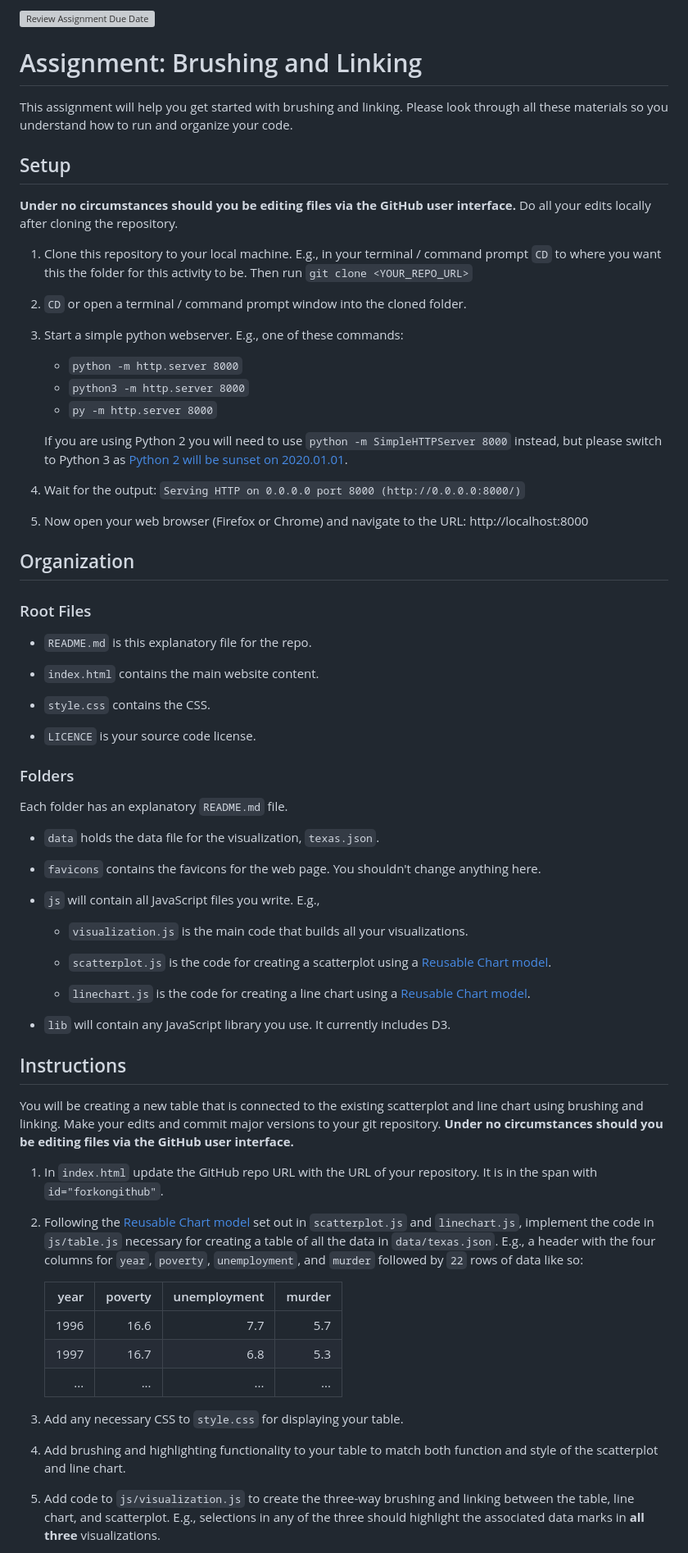
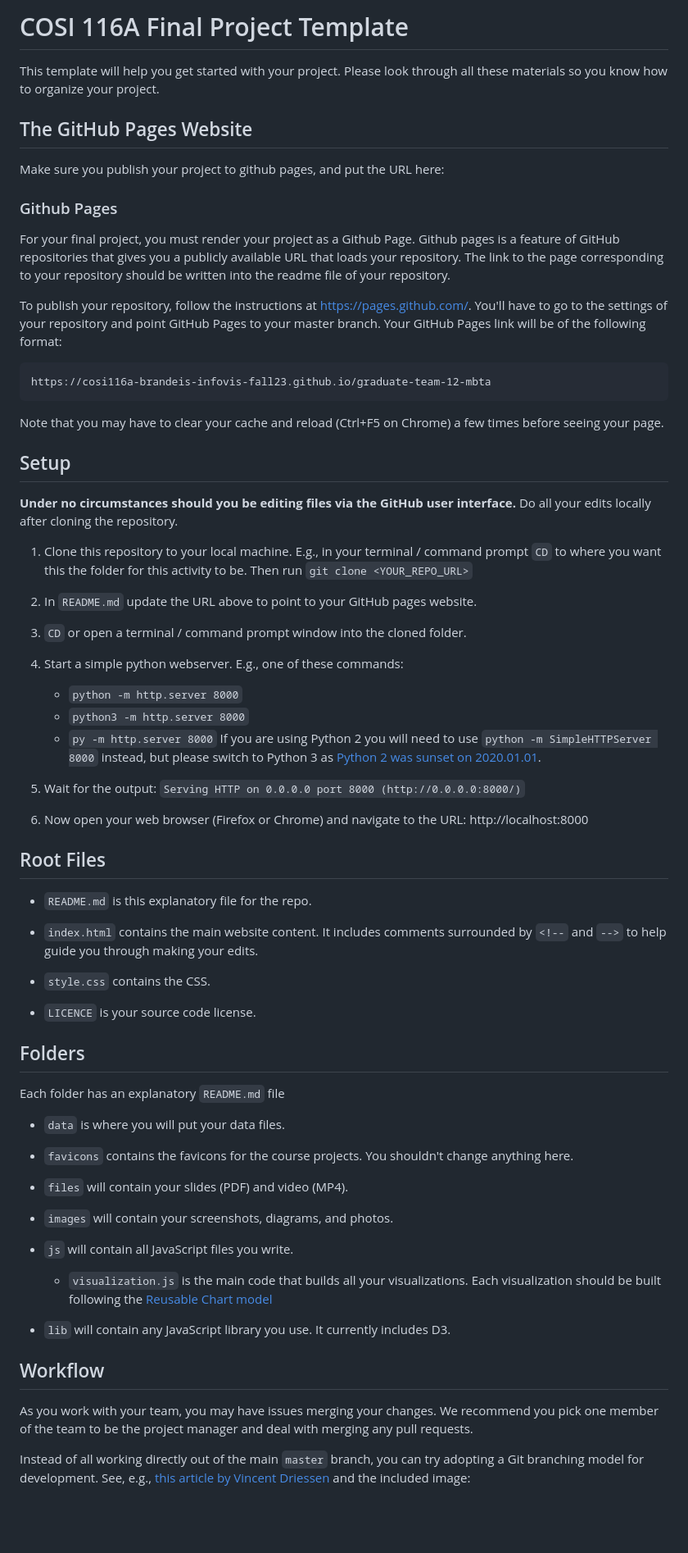
Before and after one commit to BJSamurai/COSI-116A-Undergrad-11, a Markdown page: README.md, the part around one of its changes. Shown at 82% size. Drawn GitHub-style; blank space fills up the shorter version; grey boxes are pictures that could not be loaded.

```diff
--- a/README.md
+++ b/README.md
@@ -1,7 +1,21 @@
-[![Review Assignment Due Date](https://classroom.github.com/assets/deadline-readme-button-24ddc0f5d75046c5622901739e7c5dd533143b0c8e959d652212380cedb1ea36.svg)](https://classroom.github.com/a/CbRiC5VD)
-# Assignment: Brushing and Linking
+# COSI 116A Final Project Template
 
-This assignment will help you get started with brushing and linking. Please look through all these materials so you understand how to run and organize your code.
+This template will help you get started with your project. Please look through all these materials so you know how to organize your project.
+
+## The GitHub Pages Website
+
+Make sure you publish your project to github pages, and put the URL here:
+
+### Github Pages
+
+For your final project, you must render your project as a Github Page.  Github pages is a feature of GitHub repositories that gives you a publicly available URL that loads your repository.  The link to the page corresponding to your repository should be written into the readme file of your repository.
+
+To publish your repository, follow the instructions at https://pages.github.com/.  You'll have to go to the settings of your repository and point GitHub Pages to your master branch.  Your GitHub Pages link will be of the following format:
+
+    https://cosi116a-brandeis-infovis-fall23.github.io/graduate-team-12-mbta
+
+Note that you may have to clear your cache and reload (Ctrl+F5 on Chrome) a few times before seeing your page.
+
 
 ## Setup
 
@@ -9,66 +23,49 @@ This assignment will help you get started with brushing and linking. Please look
 
 1. Clone this repository to your local machine. E.g., in your terminal / command prompt `CD` to where you want this the folder for this activity to be. Then run `git clone <YOUR_REPO_URL>`
 
+1. In `README.md` update the URL above to point to your GitHub pages website.
+
 1. `CD` or open a terminal / command prompt window into the cloned folder.
 
 1. Start a simple python webserver. E.g., one of these commands:
     * `python -m http.server 8000`
     * `python3 -m http.server 8000`
     * `py -m http.server 8000`
-
-    If you are using Python 2 you will need to use `python -m SimpleHTTPServer 8000` instead, but please switch to Python 3 as [Python 2 will be sunset on 2020.01.01](https://www.python.org/doc/sunset-python-2/).
+    If you are using Python 2 you will need to use `python -m SimpleHTTPServer 8000` instead, but please switch to Python 3 as [Python 2 was sunset on 2020.01.01](https://www.python.org/doc/sunset-python-2/).
 
 1. Wait for the output: `Serving HTTP on 0.0.0.0 port 8000 (http://0.0.0.0:8000/)`
 
 1. Now open your web browser (Firefox or Chrome) and navigate to the URL: http://localhost:8000
 
-## Organization
-
-### Root Files
+## Root Files
 * `README.md` is this explanatory file for the repo.
 
-* `index.html` contains the main website content.
+* `index.html` contains the main website content. It includes comments surrounded by `<!--` and `-->` to help guide you through making your edits.
 
 * `style.css` contains the CSS.
 
 * `LICENCE` is your source code license.
 
-### Folders
-Each folder has an explanatory `README.md` file.
+## Folders
+Each folder has an explanatory `README.md` file
 
-* `data` holds the data file for the visualization, `texas.json`.
+* `data` is where you will put your data files.
 
-* `favicons` contains the favicons for the web page. You shouldn't change anything here.
+* `favicons` contains the favicons for the course projects. You shouldn't change anything here.
 
-* `js` will contain all JavaScript files you write. E.g.,
+* `files` will contain your slides (PDF) and video (MP4).
 
-  * `visualization.js` is the main code that builds all your visualizations.
+* `images` will contain your screenshots, diagrams, and photos.
 
-  * `scatterplot.js` is the code for creating a scatterplot using a [Reusable Chart model](https://bost.ocks.org/mike/chart/).
+* `js` will contain all JavaScript files you write.
 
-  * `linechart.js` is the code for creating a line chart using a [Reusable Chart model](https://bost.ocks.org/mike/chart/).
+  * `visualization.js` is the main code that builds all your visualizations. Each visualization should be built following the [Reusable Chart model](https://bost.ocks.org/mike/chart/)
 
 * `lib` will contain any JavaScript library you use. It currently includes D3.
 
-## Instructions
+## Workflow
 
-You will be creating a new table that is connected to the existing scatterplot and line chart using brushing and linking.
-Make your edits and commit major versions to your git repository.
-**Under no circumstances should you be editing files via the GitHub user interface.**
+As you work with your team, you may have issues merging your changes. We recommend you pick one member of the team to be the project manager and deal with merging any pull requests.
 
-1. In `index.html` update the GitHub repo URL with the URL of your repository. It is in the span with `id="forkongithub"`.
+Instead of all working directly out of the main `master` branch, you can try adopting a Git branching model for development. See, e.g., [this article by Vincent Driessen](https://nvie.com/posts/a-successful-git-branching-model/) and the included image:
 
-1. Following the [Reusable Chart model](https://bost.ocks.org/mike/chart/) set out in `scatterplot.js` and `linechart.js`, implement the code in `js/table.js` necessary for creating a table of all the data in `data/texas.json`. E.g., a header with the four columns for `year`, `poverty`, `unemployment`, and `murder` followed by `22` rows of data like so:
-
-    | year | poverty | unemployment | murder |
-    |-----:|--------:|-------------:|-------:|
-    | 1996 | 16.6    | 7.7          | 5.7    |
-    | 1997 | 16.7    | 6.8          | 5.3    |
-    | ...  | ...     | ...          | ...    |
-
-1. Add any necessary CSS to `style.css` for displaying your table.
-
-1. Add brushing and highlighting functionality to your table to match both function and style of the scatterplot and line chart.
-
-1. Add code to `js/visualization.js` to create the three-way brushing and linking between the table, line chart, and scatterplot. E.g., selections in any of the three should highlight the associated data marks in **all three** visualizations.
-
```
Also changed, not shown: other parts of README.md (+3 -94 lines).
